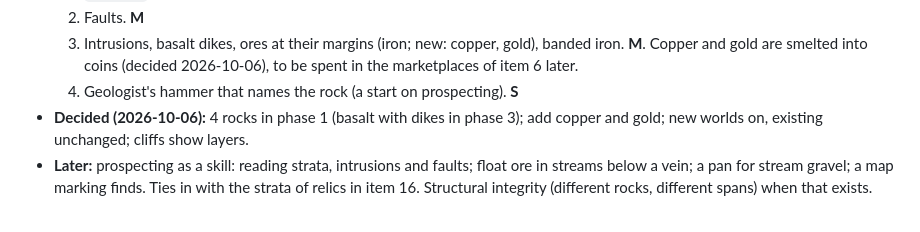
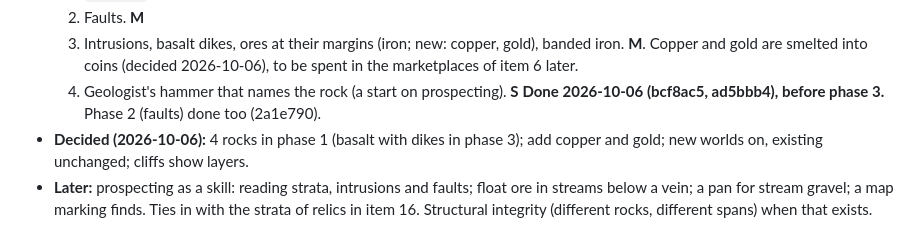
Before and after one commit to ebrand/super-vox, a Markdown page: BACKLOG.md, the part around the change. Rendered like a GitHub page.

Commit message:
BACKLOG: geology phases 2 and 4 done
Co-Authored-By: Claude Opus 5.5 (1M context) <noreply@anthropic.com>

```diff
--- a/BACKLOG.md
+++ b/BACKLOG.md
@@ -65,7 +65,7 @@ Rock layers, fault lines, and ores that follow geological logic instead of rando
   1. New rocks (sandstone, shale, limestone, granite: colour, hardness, drop, inventory), tilted/folded strata, coal seams, the `geology` setting, banded cliffs. **M** **Done 2026-10-06 (db39edd).**
   2. Faults. **M**
   3. Intrusions, basalt dikes, ores at their margins (iron; new: copper, gold), banded iron. **M**. Copper and gold are smelted into coins (decided 2026-10-06), to be spent in the marketplaces of item 6 later.
-  4. Geologist's hammer that names the rock (a start on prospecting). **S**
+  4. Geologist's hammer that names the rock (a start on prospecting). **S** **Done 2026-10-06 (bcf8ac5, ad5bbb4), before phase 3.** Phase 2 (faults) done too (2a1e790).
 - **Decided (2026-10-06):** 4 rocks in phase 1 (basalt with dikes in phase 3); add copper and gold; new worlds on, existing unchanged; cliffs show layers.
 - **Later:** prospecting as a skill: reading strata, intrusions and faults; float ore in streams below a vein; a pan for stream gravel; a map marking finds. Ties in with the strata of relics in item 16. Structural integrity (different rocks, different spans) when that exists.
 
```
